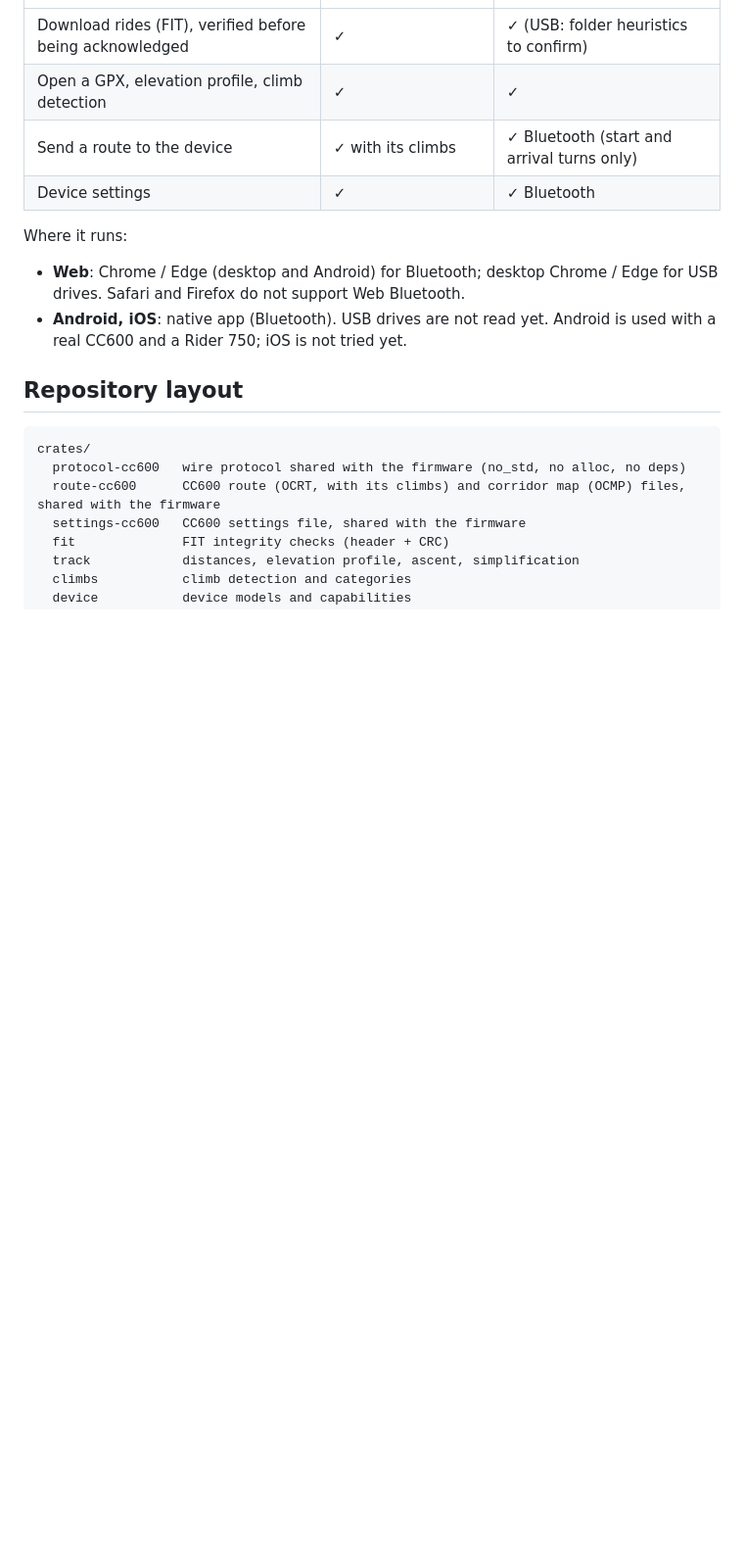
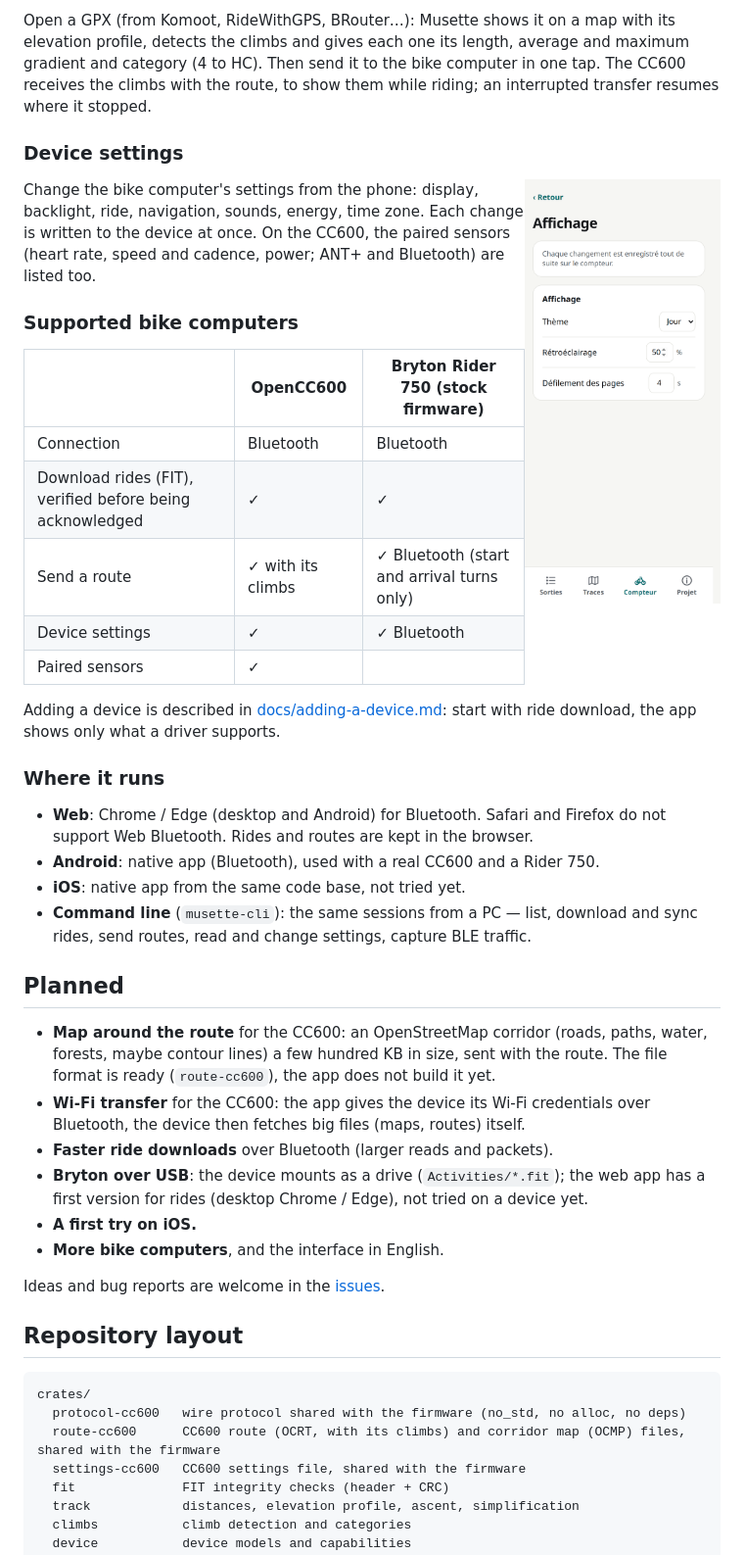
Before and after one commit to enavarro222/musette, a Markdown page: README.md, the part around one of its changes. Shown at 98% size. Rendered like a GitHub page; pictures changed too: docs/screenshots/settings.png (added); blank space fills up the shorter version.

Commit message:
README: features and plans with screenshots; Bryton over USB is not tried yet
Screenshots from the web app in development, with the simulated CC600 and a
public route (Mont Ventoux loop from BRouter).

Co-Authored-By: Claude Opus 5.5 <noreply@anthropic.com>

```diff
--- a/README.md
+++ b/README.md
@@ -12,13 +26,40 @@ Musette is first built to use and share the [OpenCC600](https://github.com/enava
+Open a GPX (from Komoot, RideWithGPS, BRouter…): Musette shows it on a map with its elevation profile, detects the climbs and gives each one its length, average and maximum gradient and category (4 to HC). Then send it to the bike computer in one tap. The CC600 receives the climbs with the route, to show them while riding; an interrupted transfer resumes where it stopped.
+
+### Device settings
+
+<img src="docs/screenshots/settings.png" width="200" align="right" alt="Display settings of a CC600">
+
+Change the bike computer's settings from the phone: display, backlight, ride, navigation, sounds, energy, time zone. Each change is written to the device at once. On the CC600, the paired sensors (heart rate, speed and cadence, power; ANT+ and Bluetooth) are listed too.
+
+### Supported bike computers
+
+| | OpenCC600 | Bryton Rider 750 (stock firmware) |
 |---|---|---|
-| Download rides (FIT), verified before being acknowledged | ✓ | ✓ (USB: folder heuristics to confirm) |
-| Open a GPX, elevation profile, climb detection | ✓ | ✓ |
-| Send a route to the device | ✓ with its climbs | ✓ Bluetooth (start and arrival turns only) |
+| Connection | Bluetooth | Bluetooth |
+| Download rides (FIT), verified before being acknowledged | ✓ | ✓ |
+| Send a route | ✓ with its climbs | ✓ Bluetooth (start and arrival turns only) |
 | Device settings | ✓ | ✓ Bluetooth |
+| Paired sensors | ✓ | |
 
-Where it runs:
+Adding a device is described in [docs/adding-a-device.md](docs/adding-a-device.md): start with ride download, the app shows only what a driver supports.
 
-- **Web**: Chrome / Edge (desktop and Android) for Bluetooth; desktop Chrome / Edge for USB drives. Safari and Firefox do not support Web Bluetooth.
-- **Android, iOS**: native app (Bluetooth). USB drives are not read yet. Android is used with a real CC600 and a Rider 750; iOS is not tried yet.
+### Where it runs
+
+- **Web**: Chrome / Edge (desktop and Android) for Bluetooth. Safari and Firefox do not support Web Bluetooth. Rides and routes are kept in the browser.
+- **Android**: native app (Bluetooth), used with a real CC600 and a Rider 750.
+- **iOS**: native app from the same code base, not tried yet.
+- **Command line** (`musette-cli`): the same sessions from a PC — list, download and sync rides, send routes, read and change settings, capture BLE traffic.
+
+## Planned
+
+- **Map around the route** for the CC600: an OpenStreetMap corridor (roads, paths, water, forests, maybe contour lines) a few hundred KB in size, sent with the route. The file format is ready (`route-cc600`), the app does not build it yet.
+- **Wi-Fi transfer** for the CC600: the app gives the device its Wi-Fi credentials over Bluetooth, the device then fetches big files (maps, routes) itself.
+- **Faster ride downloads** over Bluetooth (larger reads and packets).
+- **Bryton over USB**: the device mounts as a drive (`Activities/*.fit`); the web app has a first version for rides (desktop Chrome / Edge), not tried on a device yet.
+- **A first try on iOS.**
+- **More bike computers**, and the interface in English.
+
+Ideas and bug reports are welcome in the [issues](https://github.com/enavarro222/musette/issues).
 
 ## Repository layout
 
```
Also changed, not shown: other parts of README.md (+18 -2 lines), docs/screenshots/device.png (added), docs/screenshots/map.png (added), docs/screenshots/rides.png (added), docs/screenshots/route.png (added).
